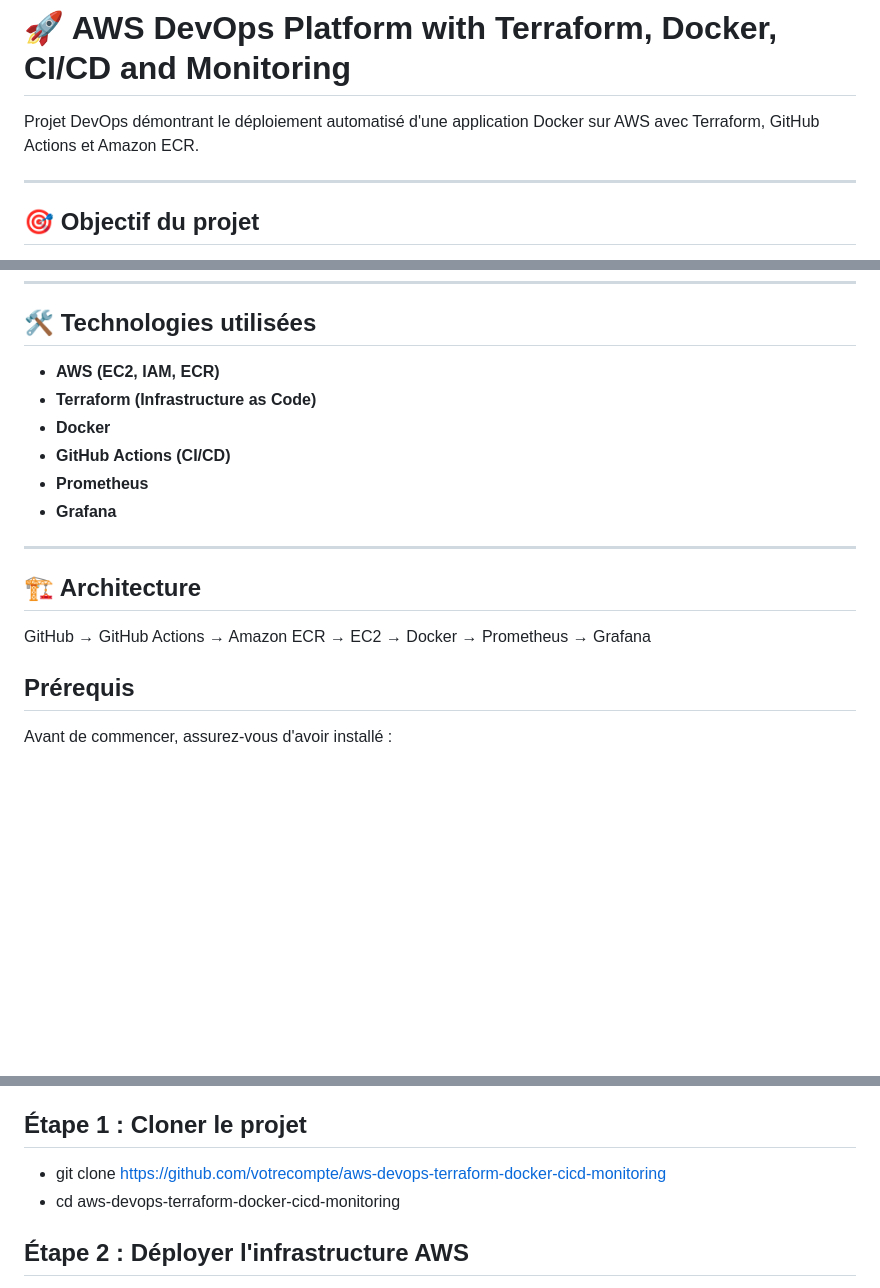
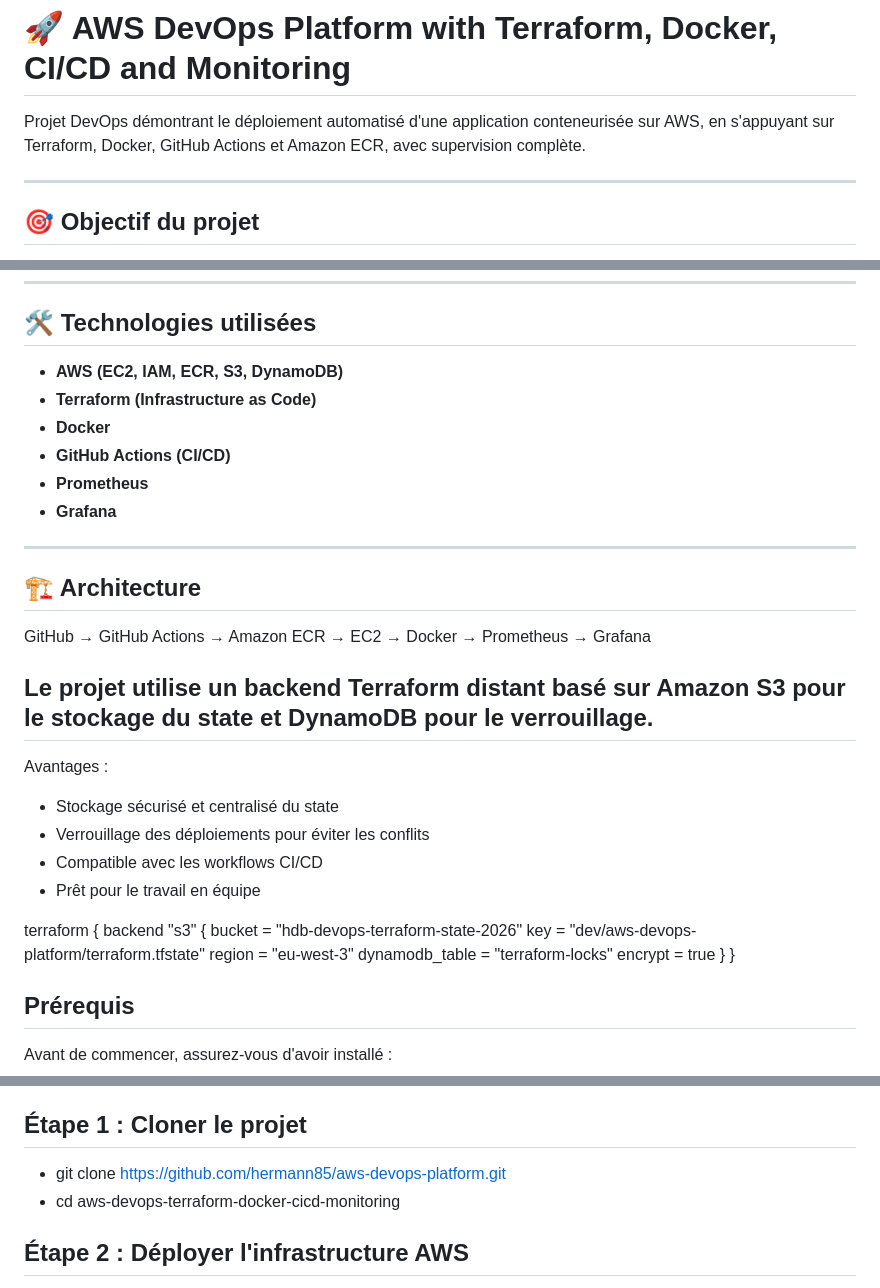
Before and after one commit to hermann85/aws-devops-platform, a Markdown page: README.md, 3 parts joined by grey strips. GitHub-like rendering; blank space fills up the shorter version.

```diff
--- a/README.md
+++ b/README.md
@@ -1,6 +1,6 @@
 # 🚀 AWS DevOps Platform with Terraform, Docker, CI/CD and Monitoring
 
-Projet DevOps démontrant le déploiement automatisé d'une application Docker sur AWS avec Terraform, GitHub Actions et Amazon ECR.
+Projet DevOps démontrant le déploiement automatisé d'une application conteneurisée sur AWS, en s'appuyant sur Terraform, Docker, GitHub Actions et Amazon ECR, avec supervision complète.
 
 ---
 
@@ -18,7 +18,7 @@ Ce projet a pour but de mettre en place une chaîne DevOps complète :
 
 ## 🛠️ Technologies utilisées
 
-- **AWS (EC2, IAM, ECR)**
+- **AWS (EC2, IAM, ECR, S3, DynamoDB)**
 - **Terraform (Infrastructure as Code)**
 - **Docker**
 - **GitHub Actions (CI/CD)**
@@ -30,6 +30,24 @@ Ce projet a pour but de mettre en place une chaîne DevOps complète :
 ## 🏗️ Architecture
 
 GitHub → GitHub Actions → Amazon ECR → EC2 → Docker → Prometheus → Grafana
+
+## Le projet utilise un backend Terraform distant basé sur Amazon S3 pour le stockage du state et DynamoDB pour le verrouillage.
+
+Avantages :
+- Stockage sécurisé et centralisé du state
+- Verrouillage des déploiements pour éviter les conflits
+- Compatible avec les workflows CI/CD
+- Prêt pour le travail en équipe
+
+terraform {
+  backend "s3" {
+    bucket         = "hdb-devops-terraform-state-2026"
+    key            = "dev/aws-devops-platform/terraform.tfstate"
+    region         = "eu-west-3"
+    dynamodb_table = "terraform-locks"
+    encrypt        = true
+  }
+}
 
 ## Prérequis
 
@@ -43,7 +61,7 @@ Avant de commencer, assurez-vous d'avoir installé :
 
 ## Étape 1 : Cloner le projet
 
-- git clone https://github.com/votrecompte/aws-devops-terraform-docker-cicd-monitoring
+- git clone https://github.com/hermann85/aws-devops-platform.git
 - cd aws-devops-terraform-docker-cicd-monitoring
 
 ## Étape 2 : Déployer l'infrastructure AWS
```
Also changed, not shown: other parts of README.md (+10 -9 lines).
